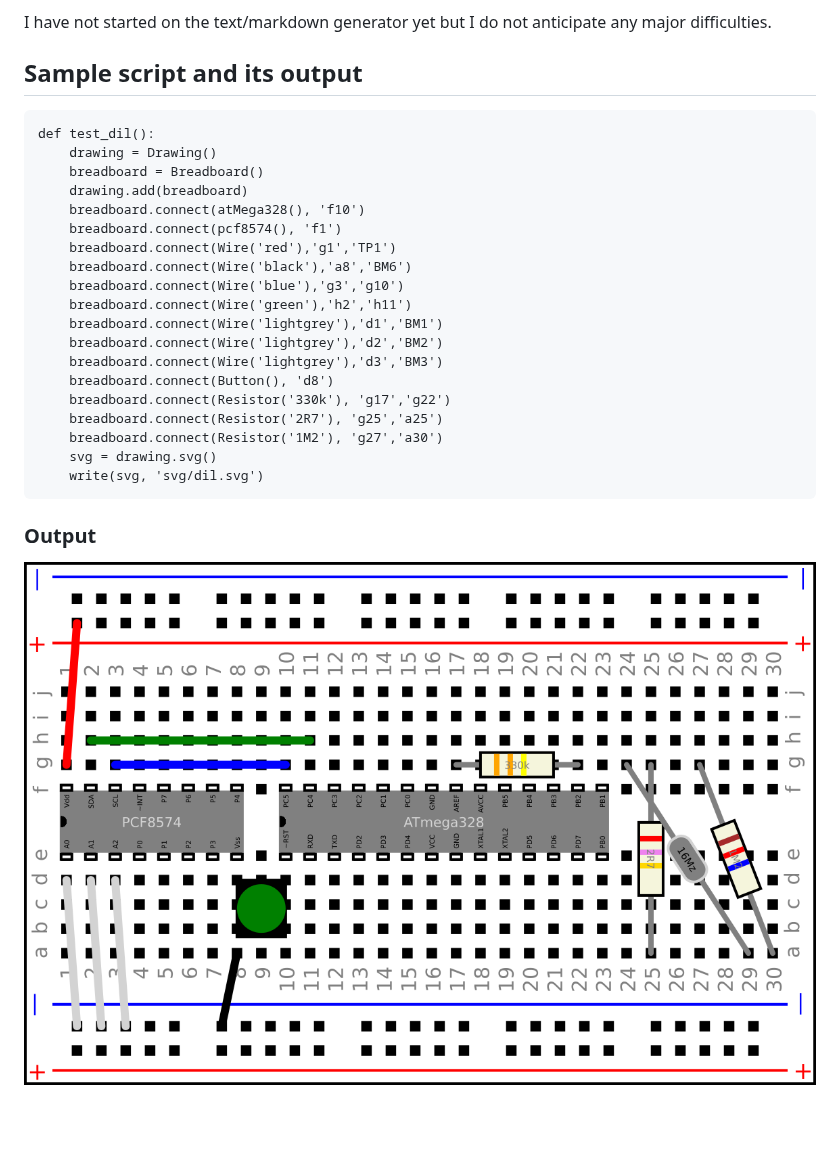
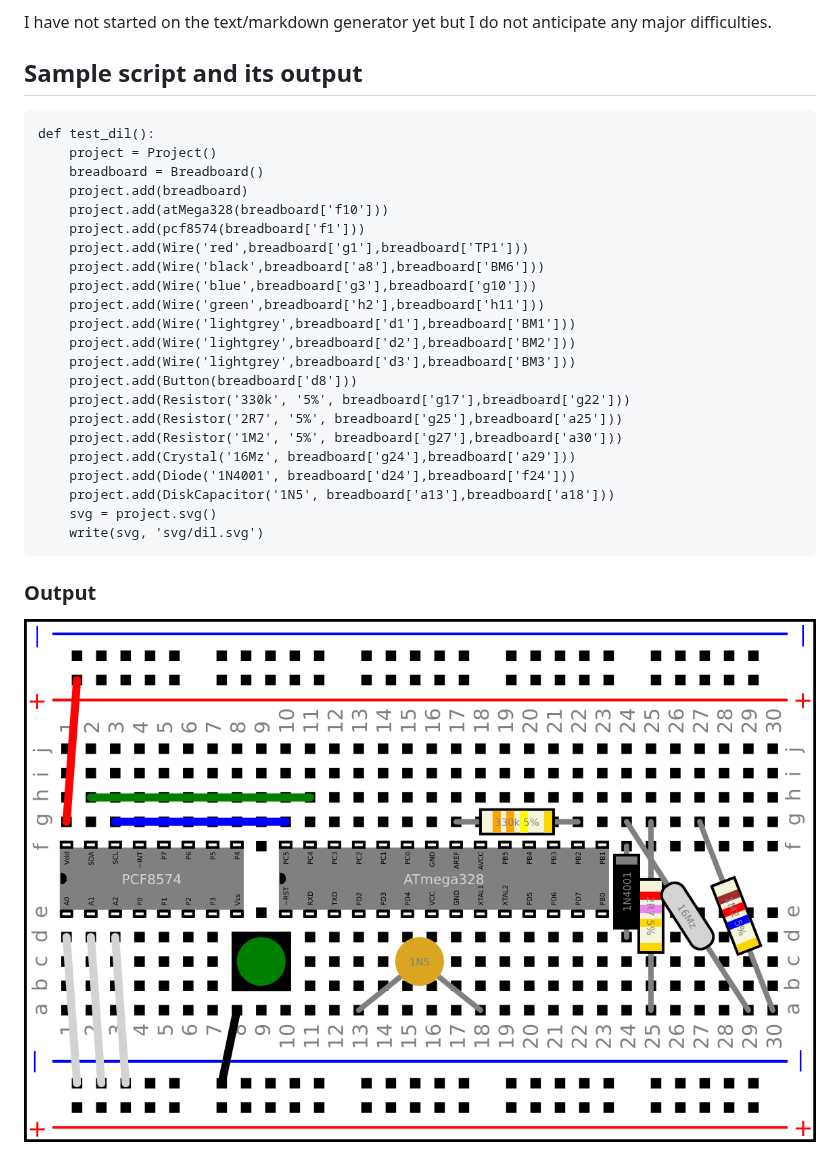
Before and after one commit to romilly/breadboarder, a Markdown page: README.md, the part around the change. GitHub-like rendering; pictures changed too: docs/images/dil.png; blank space fills up the shorter version.

Commit message:
Updated script in README and associated diagram.

```diff
--- a/README.md
+++ b/README.md
@@ -24,25 +24,27 @@ difficulties.
 
 ## Sample script and its output
 
-
     def test_dil():
-        drawing = Drawing()
+        project = Project()
         breadboard = Breadboard()
-        drawing.add(breadboard)
-        breadboard.connect(atMega328(), 'f10')
-        breadboard.connect(pcf8574(), 'f1')
-        breadboard.connect(Wire('red'),'g1','TP1')
-        breadboard.connect(Wire('black'),'a8','BM6')
-        breadboard.connect(Wire('blue'),'g3','g10')
-        breadboard.connect(Wire('green'),'h2','h11')
-        breadboard.connect(Wire('lightgrey'),'d1','BM1')
-        breadboard.connect(Wire('lightgrey'),'d2','BM2')
-        breadboard.connect(Wire('lightgrey'),'d3','BM3')
-        breadboard.connect(Button(), 'd8')
-        breadboard.connect(Resistor('330k'), 'g17','g22')
-        breadboard.connect(Resistor('2R7'), 'g25','a25')
-        breadboard.connect(Resistor('1M2'), 'g27','a30')
-        svg = drawing.svg()
+        project.add(breadboard)
+        project.add(atMega328(breadboard['f10']))
+        project.add(pcf8574(breadboard['f1']))
+        project.add(Wire('red',breadboard['g1'],breadboard['TP1']))
+        project.add(Wire('black',breadboard['a8'],breadboard['BM6']))
+        project.add(Wire('blue',breadboard['g3'],breadboard['g10']))
+        project.add(Wire('green',breadboard['h2'],breadboard['h11']))
+        project.add(Wire('lightgrey',breadboard['d1'],breadboard['BM1']))
+        project.add(Wire('lightgrey',breadboard['d2'],breadboard['BM2']))
+        project.add(Wire('lightgrey',breadboard['d3'],breadboard['BM3']))
+        project.add(Button(breadboard['d8']))
+        project.add(Resistor('330k', '5%', breadboard['g17'],breadboard['g22']))
+        project.add(Resistor('2R7', '5%', breadboard['g25'],breadboard['a25']))
+        project.add(Resistor('1M2', '5%', breadboard['g27'],breadboard['a30']))
+        project.add(Crystal('16Mz', breadboard['g24'],breadboard['a29']))
+        project.add(Diode('1N4001', breadboard['d24'],breadboard['f24']))
+        project.add(DiskCapacitor('1N5', breadboard['a13'],breadboard['a18']))
+        svg = project.svg()
         write(svg, 'svg/dil.svg')
 
 
```
Also changed, not shown: 1 other file.
